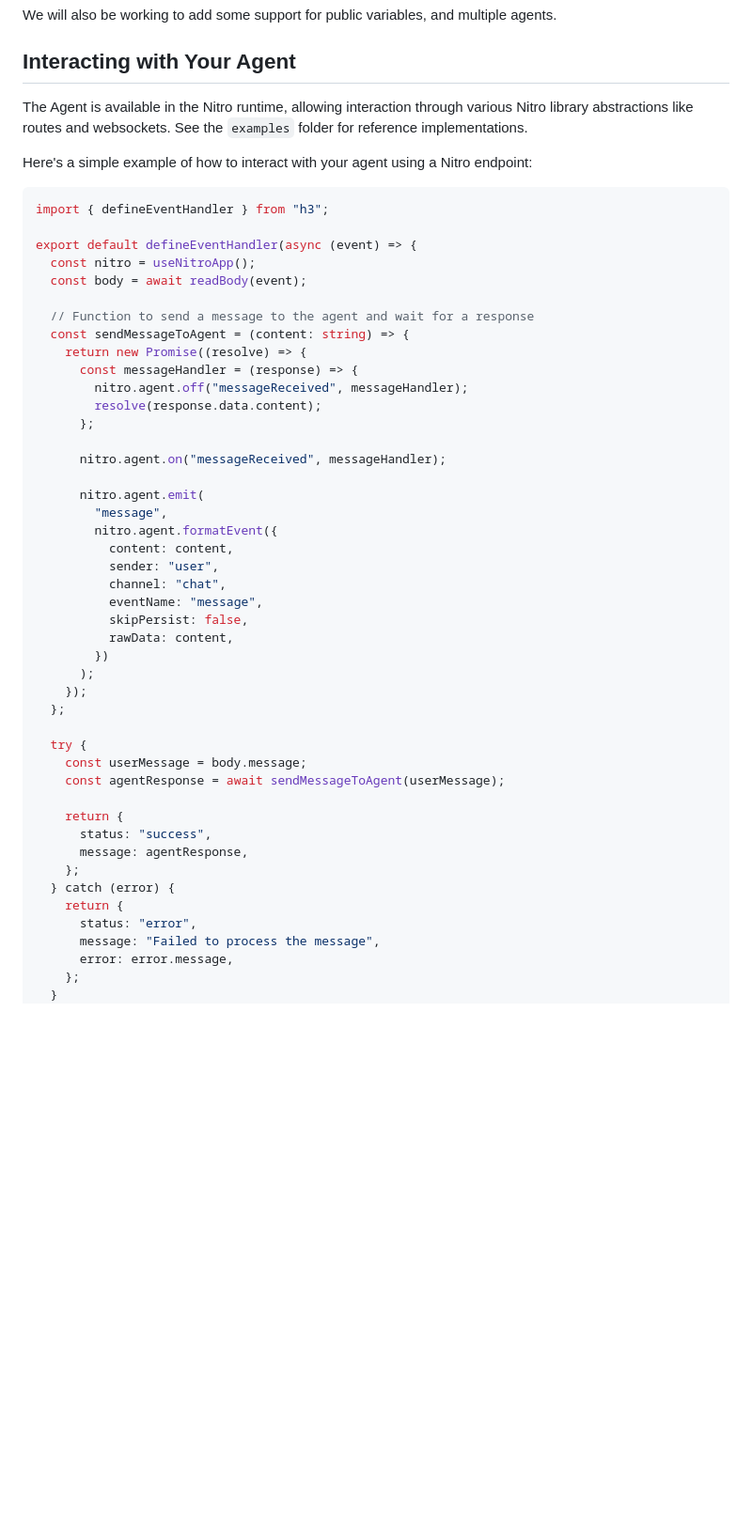
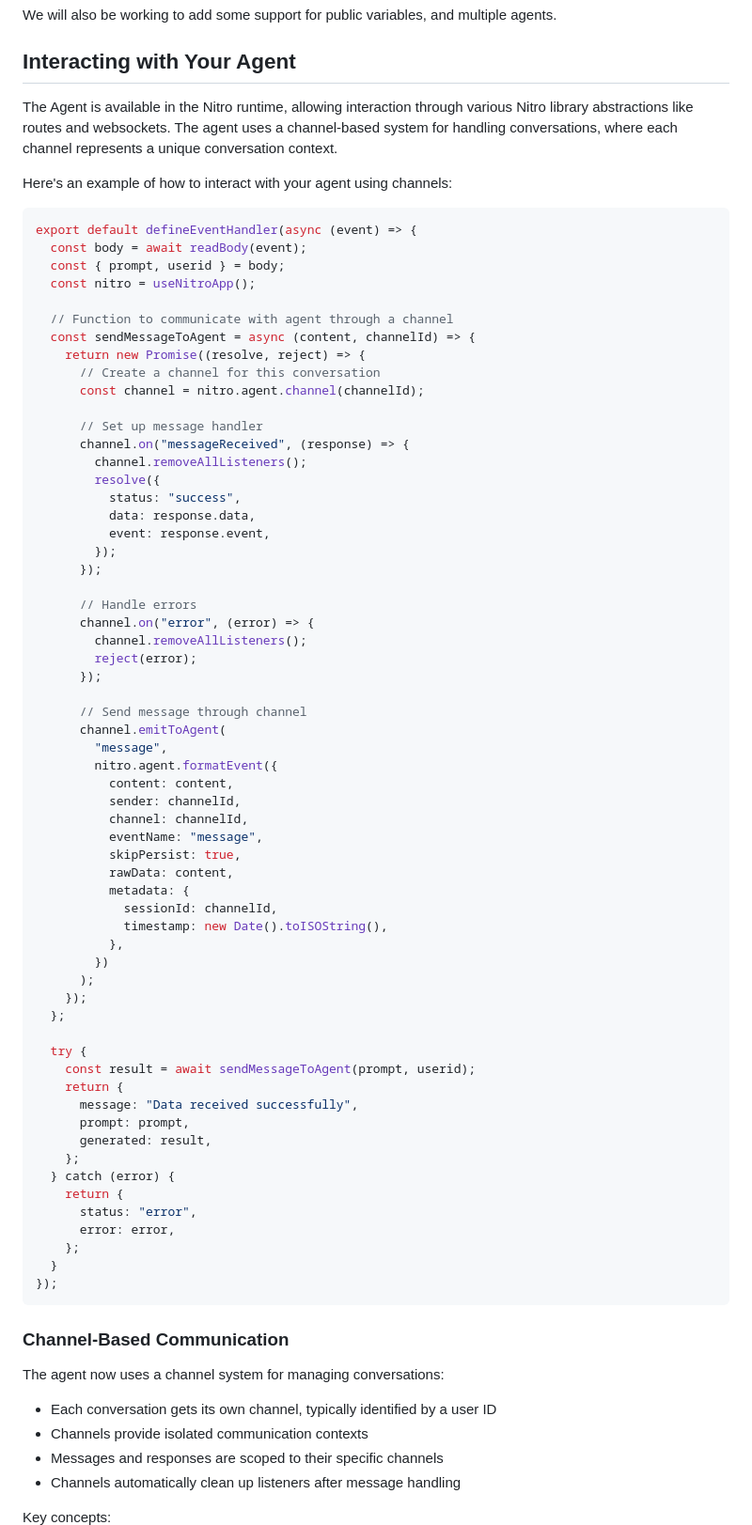
Before and after one commit to Oneirocom/nitro-agent, a Markdown page: README.md, the part around the change printed below. Shown: that part at 94% size. GitHub-like rendering; blank space fills up the shorter version.

````diff
--- a/README.md
+++ b/README.md
@@ -49,53 +49,81 @@ We will also be working to add some support for public variables, and multiple a
 
 ## Interacting with Your Agent
 
-The Agent is available in the Nitro runtime, allowing interaction through various Nitro library abstractions like routes and websockets. See the `examples` folder for reference implementations.
+The Agent is available in the Nitro runtime, allowing interaction through various Nitro library abstractions like routes and websockets. The agent uses a channel-based system for handling conversations, where each channel represents a unique conversation context.
 
-Here's a simple example of how to interact with your agent using a Nitro endpoint:
+Here's an example of how to interact with your agent using channels:
 
 ```typescript
-import { defineEventHandler } from "h3";
+export default defineEventHandler(async (event) => {
+  const body = await readBody(event);
+  const { prompt, userid } = body;
+  const nitro = useNitroApp();
 
-export default defineEventHandler(async (event) => {
-  const nitro = useNitroApp();
-  const body = await readBody(event);
+  // Function to communicate with agent through a channel
+  const sendMessageToAgent = async (content, channelId) => {
+    return new Promise((resolve, reject) => {
+      // Create a channel for this conversation
+      const channel = nitro.agent.channel(channelId);
 
-  // Function to send a message to the agent and wait for a response
-  const sendMessageToAgent = (content: string) => {
-    return new Promise((resolve) => {
-      const messageHandler = (response) => {
-        nitro.agent.off("messageReceived", messageHandler);
-        resolve(response.data.content);
-      };
+      // Set up message handler
+      channel.on("messageReceived", (response) => {
+        channel.removeAllListeners();
+        resolve({
+          status: "success",
+          data: response.data,
+          event: response.event,
+        });
+      });
 
-      nitro.agent.on("messageReceived", messageHandler);
+      // Handle errors
+      channel.on("error", (error) => {
+        channel.removeAllListeners();
+        reject(error);
+      });
 
-      nitro.agent.emit(
+      // Send message through channel
+      channel.emitToAgent(
         "message",
         nitro.agent.formatEvent({
           content: content,
-          sender: "user",
-          channel: "chat",
+          sender: channelId,
+          channel: channelId,
           eventName: "message",
-          skipPersist: false,
+          skipPersist: true,
           rawData: content,
+          metadata: {
+            sessionId: channelId,
+            timestamp: new Date().toISOString(),
+          },
         })
       );
     });
   };
 
   try {
-    const userMessage = body.message;
-    const agentResponse = await sendMessageToAgent(userMessage);
-
+    const result = await sendMessageToAgent(prompt, userid);
     return {
-      status: "success",
-      message: agentResponse,
+      message: "Data received successfully",
+      prompt: prompt,
+      generated: result,
     };
   } catch (error) {
     return {
       status: "error",
-      message: "Failed to process the message",
-      error: error.message,
+      error: error,
     };
   }
+});
+```
+
+### Channel-Based Communication
+
+The agent now uses a channel system for managing conversations:
+
+- Each conversation gets its own channel, typically identified by a user ID
+- Channels provide isolated communication contexts
+- Messages and responses are scoped to their specific channels
+- Channels automatically clean up listeners after message handling
+
+Key concepts:
+
````
Also changed, not shown: other parts of README.md (+21 -0 lines).
